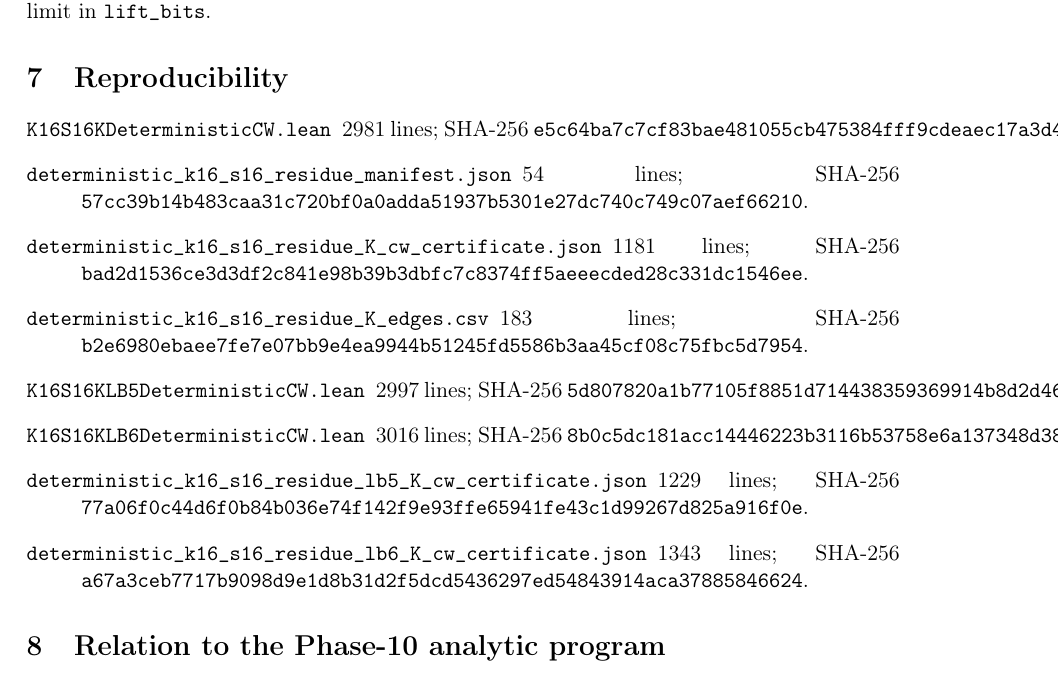
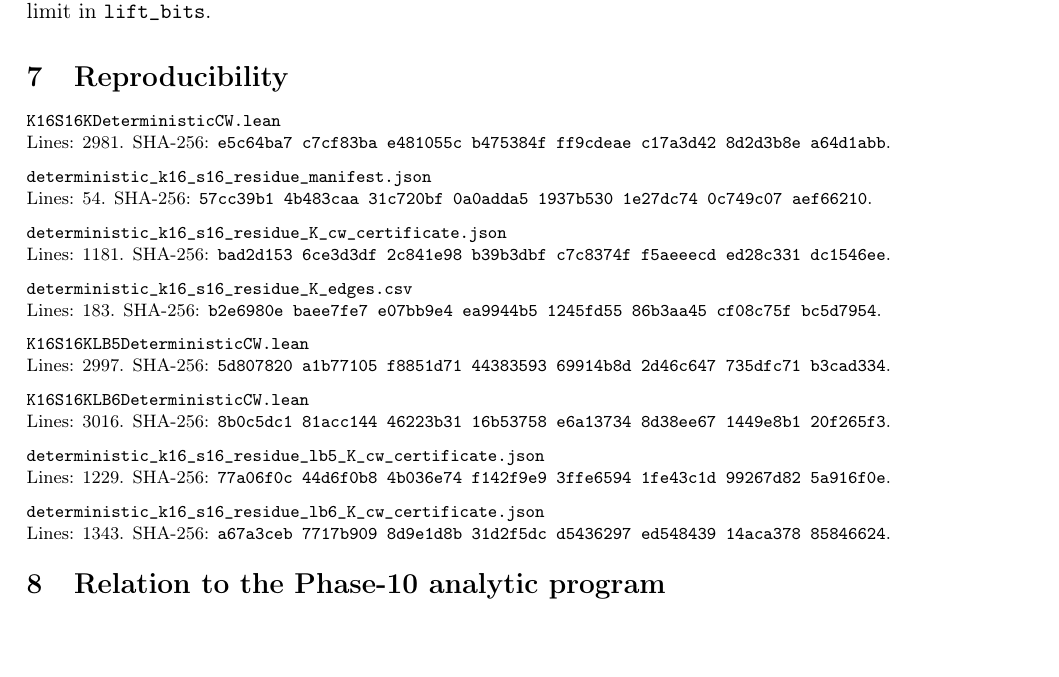
Before and after one commit to PieroBorgatta/Collatz, a LaTeX paper (paper/finite_rank_cw_note.tex): part of page 4 of 5, cut so that both start at the same text, the shorter picture padded with empty space. Compiled offline with pdfLaTeX.

Commit message:
Fix reproducibility section clipping

```diff
--- a/paper/finite_rank_cw_note.tex
+++ b/paper/finite_rank_cw_note.tex
@@ -277,39 +277,48 @@ They do not prove a limit in \(\ttbr{lift_bits}\).
 
 \section{Reproducibility}
 
-\begin{description}
-\item[\ttbr{K16S16KDeterministicCW.lean}]
-2981 lines; SHA-256
-\(\ttbr{e5c64ba7c7cf83bae481055cb475384fff9cdeaec17a3d428d2d3b8ea64d1abb}\).
+\noindent\begin{minipage}{\textwidth}
+\footnotesize
+\raggedright
+\textbf{\ttbr{K16S16KDeterministicCW.lean}}\\
+Lines: 2981. SHA-256:
+\texttt{e5c64ba7 c7cf83ba e481055c b475384f ff9cdeae c17a3d42 8d2d3b8e a64d1abb}.
 
-\item[\ttbr{deterministic_k16_s16_residue_manifest.json}]
-54 lines; SHA-256
-\(\ttbr{57cc39b14b483caa31c720bf0a0adda51937b5301e27dc740c749c07aef66210}\).
+\medskip
+\textbf{\ttbr{deterministic_k16_s16_residue_manifest.json}}\\
+Lines: 54. SHA-256:
+\texttt{57cc39b1 4b483caa 31c720bf 0a0adda5 1937b530 1e27dc74 0c749c07 aef66210}.
 
-\item[\ttbr{deterministic_k16_s16_residue_K_cw_certificate.json}]
-1181 lines; SHA-256
-\(\ttbr{bad2d1536ce3d3df2c841e98b39b3dbfc7c8374ff5aeeecded28c331dc1546ee}\).
+\medskip
+\textbf{\ttbr{deterministic_k16_s16_residue_K_cw_certificate.json}}\\
+Lines: 1181. SHA-256:
+\texttt{bad2d153 6ce3d3df 2c841e98 b39b3dbf c7c8374f f5aeeecd ed28c331 dc1546ee}.
 
-\item[\ttbr{deterministic_k16_s16_residue_K_edges.csv}]
-183 lines; SHA-256
-\(\ttbr{b2e6980ebaee7fe7e07bb9e4ea9944b51245fd5586b3aa45cf08c75fbc5d7954}\).
+\medskip
+\textbf{\ttbr{deterministic_k16_s16_residue_K_edges.csv}}\\
+Lines: 183. SHA-256:
+\texttt{b2e6980e baee7fe7 e07bb9e4 ea9944b5 1245fd55 86b3aa45 cf08c75f bc5d7954}.
 
-\item[\ttbr{K16S16KLB5DeterministicCW.lean}]
-2997 lines; SHA-256
-\(\ttbr{5d807820a1b77105f8851d714438359369914b8d2d46c647735dfc71b3cad334}\).
+\medskip
+\textbf{\ttbr{K16S16KLB5DeterministicCW.lean}}\\
+Lines: 2997. SHA-256:
+\texttt{5d807820 a1b77105 f8851d71 44383593 69914b8d 2d46c647 735dfc71 b3cad334}.
 
-\item[\ttbr{K16S16KLB6DeterministicCW.lean}]
-3016 lines; SHA-256
-\(\ttbr{8b0c5dc181acc14446223b3116b53758e6a137348d38ee671449e8b120f265f3}\).
+\medskip
+\textbf{\ttbr{K16S16KLB6DeterministicCW.lean}}\\
+Lines: 3016. SHA-256:
+\texttt{8b0c5dc1 81acc144 46223b31 16b53758 e6a13734 8d38ee67 1449e8b1 20f265f3}.
 
-\item[\ttbr{deterministic_k16_s16_residue_lb5_K_cw_certificate.json}]
-1229 lines; SHA-256
-\(\ttbr{77a06f0c44d6f0b84b036e74f142f9e93ffe65941fe43c1d99267d825a916f0e}\).
+\medskip
+\textbf{\ttbr{deterministic_k16_s16_residue_lb5_K_cw_certificate.json}}\\
+Lines: 1229. SHA-256:
+\texttt{77a06f0c 44d6f0b8 4b036e74 f142f9e9 3ffe6594 1fe43c1d 99267d82 5a916f0e}.
 
-\item[\ttbr{deterministic_k16_s16_residue_lb6_K_cw_certificate.json}]
-1343 lines; SHA-256
-\(\ttbr{a67a3ceb7717b9098d9e1d8b31d2f5dcd5436297ed54843914aca37885846624}\).
-\end{description}
+\medskip
+\textbf{\ttbr{deterministic_k16_s16_residue_lb6_K_cw_certificate.json}}\\
+Lines: 1343. SHA-256:
+\texttt{a67a3ceb 7717b909 8d9e1d8b 31d2f5dc d5436297 ed548439 14aca378 85846624}.
+\end{minipage}
 
 \section{Relation to the Phase-10 analytic program}
 
```
Also changed, not shown: lean/TODO.md (+5 -0 lines).
